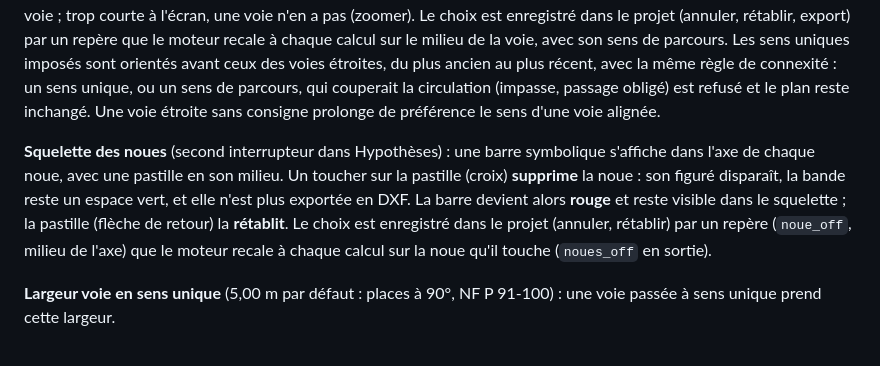
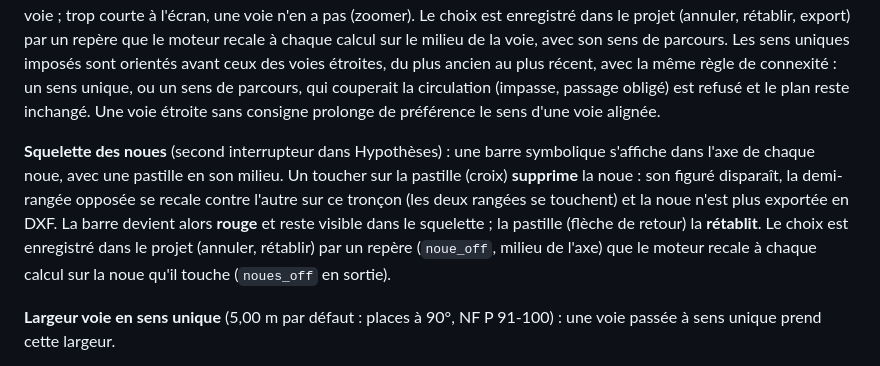
Before and after one commit to Ninjathune-Human/parkimo, a Markdown page: README.md, the part around the change. GitHub-like rendering.

Commit message:
README : noue supprimée
Co-Authored-By: Claude Sonnet 5.5 <noreply@anthropic.com>
Claude-Session: https://claude.ai/code/session_01WgBLbd2mc5wuGRhgCt6JJ2

```diff
--- a/README.md
+++ b/README.md
@@ -37,7 +37,7 @@ Avec les allées de 6,00 m par défaut, tout le parking est à double sens. Rég
 
 **Squelette des voies** (interrupteur dans Hypothèses) : les axes du réseau s'affichent sur le plan, en double trait pour une voie à double sens, en trait simple fléché pour une voie à sens unique. Au milieu de chaque voie (d'un carrefour au suivant), une pastille porte deux boutons : le **sens de parcours**, que l'on inverse d'un toucher sur une voie à sens unique, et le **nombre de voies** (2 ⇄ 1). Quand des voies parallèles sont proches, la pastille glisse un peu le long de la voie ; trop courte à l'écran, une voie n'en a pas (zoomer). Le choix est enregistré dans le projet (annuler, rétablir, export) par un repère que le moteur recale à chaque calcul sur le milieu de la voie, avec son sens de parcours. Les sens uniques imposés sont orientés avant ceux des voies étroites, du plus ancien au plus récent, avec la même règle de connexité : un sens unique, ou un sens de parcours, qui couperait la circulation (impasse, passage obligé) est refusé et le plan reste inchangé. Une voie étroite sans consigne prolonge de préférence le sens d'une voie alignée.
 
-**Squelette des noues** (second interrupteur dans Hypothèses) : une barre symbolique s'affiche dans l'axe de chaque noue, avec une pastille en son milieu. Un toucher sur la pastille (croix) **supprime** la noue : son figuré disparaît, la bande reste un espace vert, et elle n'est plus exportée en DXF. La barre devient alors **rouge** et reste visible dans le squelette ; la pastille (flèche de retour) la **rétablit**. Le choix est enregistré dans le projet (annuler, rétablir) par un repère (`noue_off`, milieu de l'axe) que le moteur recale à chaque calcul sur la noue qu'il touche (`noues_off` en sortie).
+**Squelette des noues** (second interrupteur dans Hypothèses) : une barre symbolique s'affiche dans l'axe de chaque noue, avec une pastille en son milieu. Un toucher sur la pastille (croix) **supprime** la noue : son figuré disparaît, la demi-rangée opposée se recale contre l'autre sur ce tronçon (les deux rangées se touchent) et la noue n'est plus exportée en DXF. La barre devient alors **rouge** et reste visible dans le squelette ; la pastille (flèche de retour) la **rétablit**. Le choix est enregistré dans le projet (annuler, rétablir) par un repère (`noue_off`, milieu de l'axe) que le moteur recale à chaque calcul sur la noue qu'il touche (`noues_off` en sortie).
 
 **Largeur voie en sens unique** (5,00 m par défaut : places à 90°, NF P 91-100) : une voie passée à sens unique prend cette largeur.
 - Allée entre deux rangées : elle se resserre et les rangées voisines s'en rapprochent chacune de la moitié de l'écart ; la trame (orientation, décalage) reste celle du plan optimisé, puis glisse d'au plus 2 m pour tirer parti de la place libérée.
```
